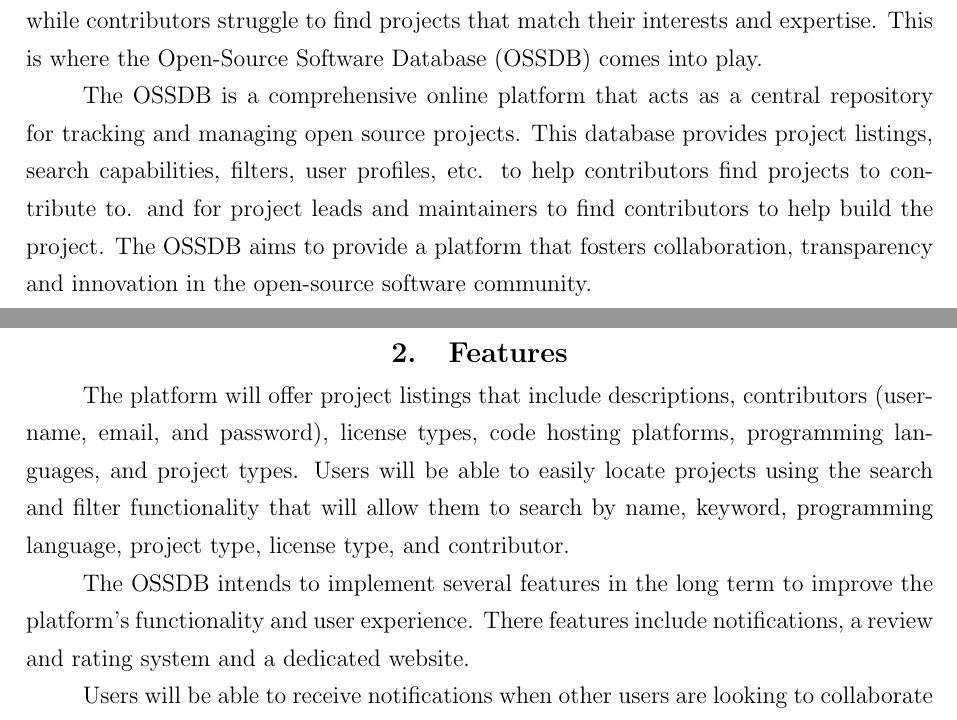
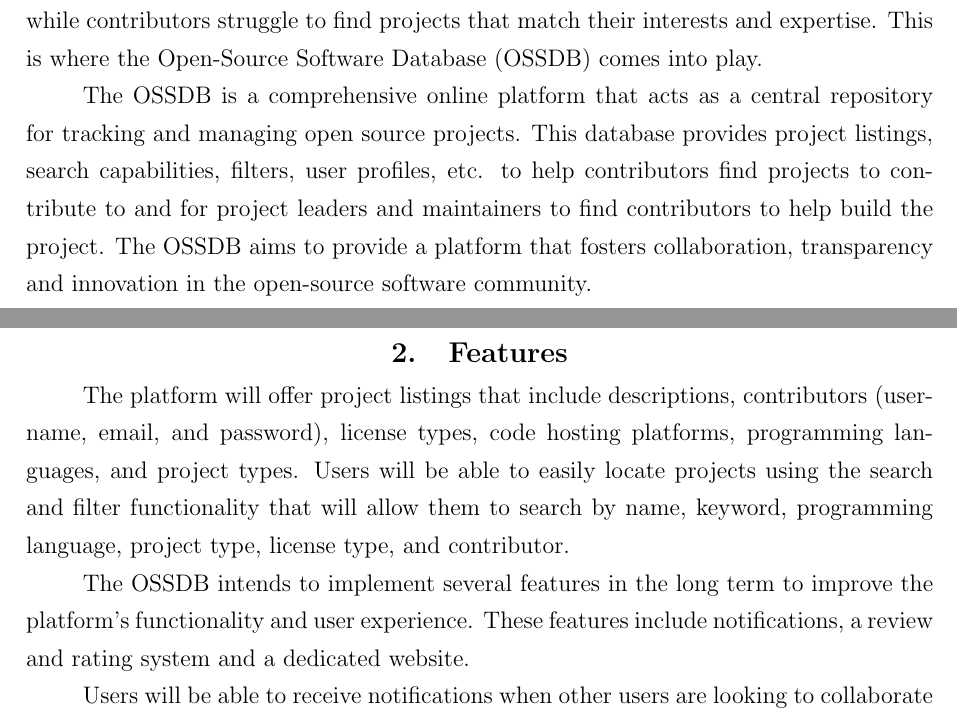
Before and after one commit to kristoferssolo/FOSSDB-sql, a LaTeX document (LaTeX/ossdb.tex, which reads LaTeX/TeX-files/content/chapter_2.tex, LaTeX/TeX-files/content/introduction.tex): two parts of pages 3 and 4 of 4, joined at a grey line, cut so that both start at the same text. Compiled offline with pdfLaTeX.

Commit message:
Fix typos

```diff
--- a/LaTeX/TeX-files/content/chapter_2.tex
+++ b/LaTeX/TeX-files/content/chapter_2.tex
@@ -8,7 +8,7 @@ to search by name, keyword, programming language, project type, license type, an
 
 The OSSDB intends to implement several features in the long term to improve the platform's
 functionality and user experience.
-There features include notifications, a review and rating system and a dedicated website.
+These features include notifications, a review and rating system and a dedicated website.
 
 Users will be able to receive notifications when other users are looking to collaborate
 on a project to which they are interested in or have contributed to.
--- a/LaTeX/TeX-files/content/introduction.tex
+++ b/LaTeX/TeX-files/content/introduction.tex
@@ -9,8 +9,8 @@ Project leaders and maintainers often struggle to find contributors to help buil
 This is where the Open-Source Software Database (OSSDB) comes into play.
 
 The OSSDB is a comprehensive online platform that acts as a central repository for tracking and managing open source projects.
-This database provides project listings, search capabilities, filters, user profiles, etc. to help contributors find projects to contribute to.
-and for project leads and maintainers to find contributors to help build the project.
+This database provides project listings, search capabilities, filters, user profiles, etc. to help contributors find projects to contribute to
+and for project leaders and maintainers to find contributors to help build the project.
 The OSSDB aims to provide a platform that fosters collaboration, transparency and innovation in the open-source software community.
 
 The OSSDB itself will be an open source project, and as such will be free and accessible to everyone.
```
Also changed, not shown: LaTeX/ossdb.pdf.
